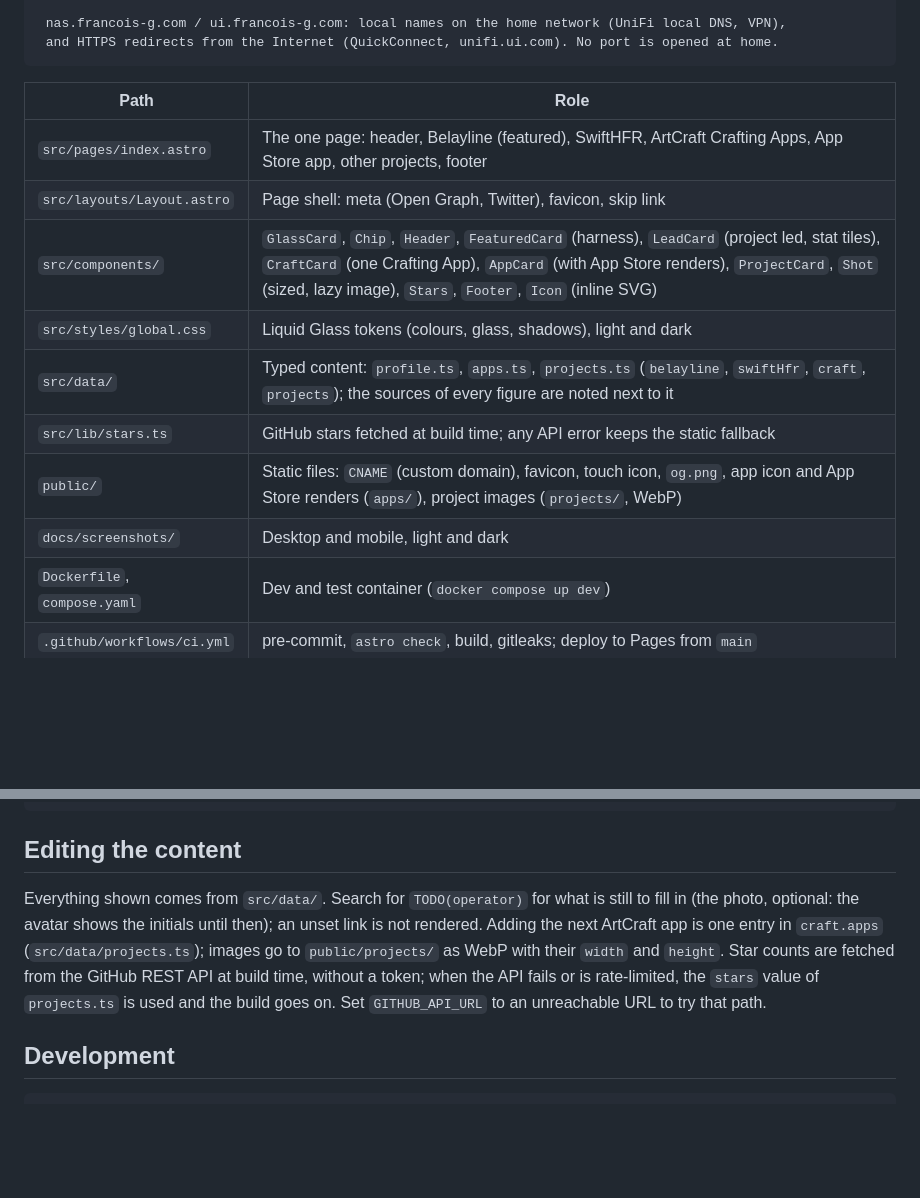
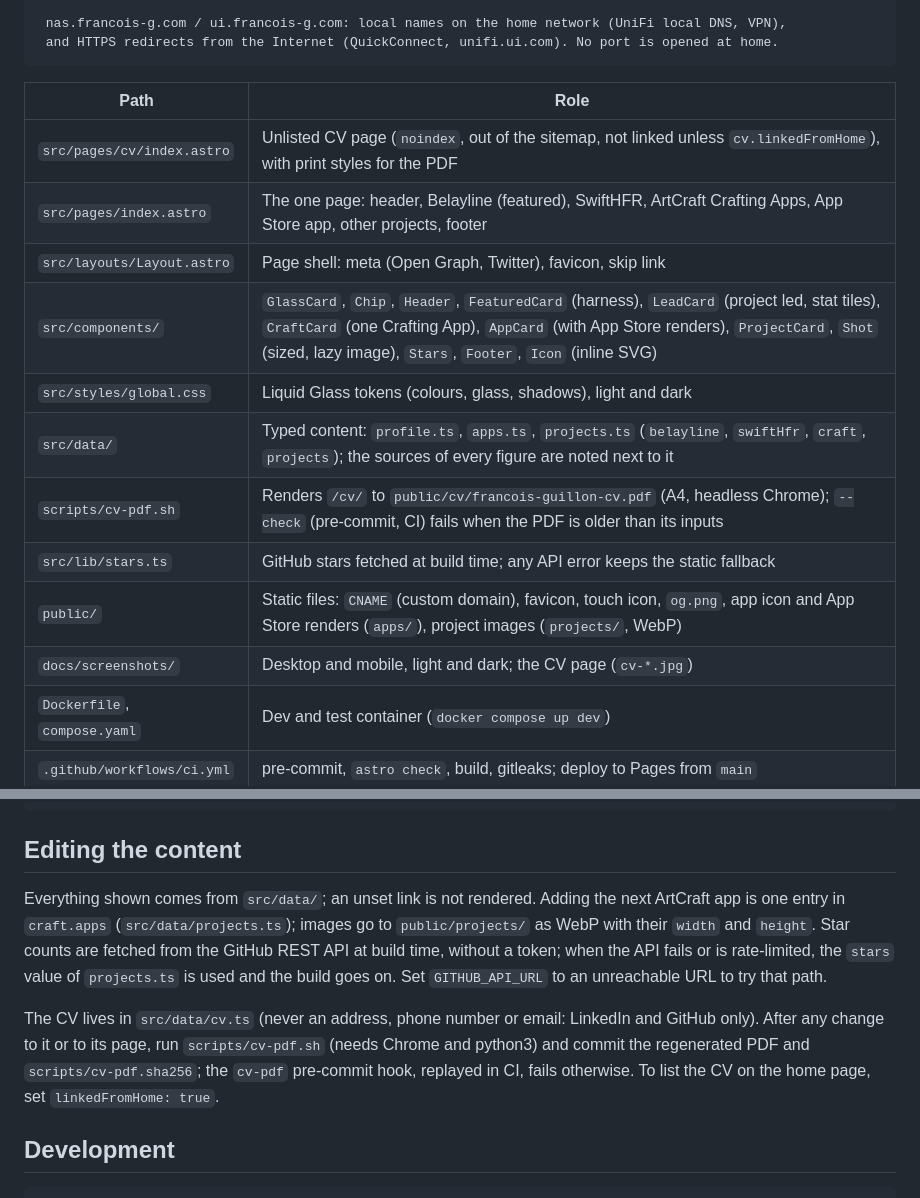
Before and after one commit to francoisgn/francois-g.com, a Markdown page: README.md, 2 parts joined by grey strips. GitHub-like rendering; blank space fills up the shorter version.

```diff
--- a/README.md
+++ b/README.md
@@ -36,14 +36,16 @@ Belayline, SwiftHFR, ArtCraft Crafting Apps, App Store app, other projects); see
 
 | Path | Role |
 |---|---|
+| `src/pages/cv/index.astro` | Unlisted CV page (`noindex`, out of the sitemap, not linked unless `cv.linkedFromHome`), with print styles for the PDF |
 | `src/pages/index.astro` | The one page: header, Belayline (featured), SwiftHFR, ArtCraft Crafting Apps, App Store app, other projects, footer |
 | `src/layouts/Layout.astro` | Page shell: meta (Open Graph, Twitter), favicon, skip link |
 | `src/components/` | `GlassCard`, `Chip`, `Header`, `FeaturedCard` (harness), `LeadCard` (project led, stat tiles), `CraftCard` (one Crafting App), `AppCard` (with App Store renders), `ProjectCard`, `Shot` (sized, lazy image), `Stars`, `Footer`, `Icon` (inline SVG) |
 | `src/styles/global.css` | Liquid Glass tokens (colours, glass, shadows), light and dark |
 | `src/data/` | Typed content: `profile.ts`, `apps.ts`, `projects.ts` (`belayline`, `swiftHfr`, `craft`, `projects`); the sources of every figure are noted next to it |
+| `scripts/cv-pdf.sh` | Renders `/cv/` to `public/cv/francois-guillon-cv.pdf` (A4, headless Chrome); `--check` (pre-commit, CI) fails when the PDF is older than its inputs |
 | `src/lib/stars.ts` | GitHub stars fetched at build time; any API error keeps the static fallback |
 | `public/` | Static files: `CNAME` (custom domain), favicon, touch icon, `og.png`, app icon and App Store renders (`apps/`), project images (`projects/`, WebP) |
-| `docs/screenshots/` | Desktop and mobile, light and dark |
+| `docs/screenshots/` | Desktop and mobile, light and dark; the CV page (`cv-*.jpg`) |
 | `Dockerfile`, `compose.yaml` | Dev and test container (`docker compose up dev`) |
 | `.github/workflows/ci.yml` | pre-commit, `astro check`, build, gitleaks; deploy to Pages from `main` |
 
@@ -66,11 +68,15 @@ docker compose run --rm check      # astro check + build, as CI
 
 ## Editing the content
 
-Everything shown comes from `src/data/`. Search for `TODO(operator)` for what is still to fill in (the photo, optional:
-the avatar shows the initials until then); an unset link is not rendered. Adding the next ArtCraft app is one entry
+Everything shown comes from `src/data/`; an unset link is not rendered. Adding the next ArtCraft app is one entry
 in `craft.apps` (`src/data/projects.ts`); images go to `public/projects/` as WebP with their `width` and `height`. Star counts are fetched from the GitHub REST API at build
 time, without a token; when the API fails or is rate-limited, the `stars` value of `projects.ts` is used and the
 build goes on. Set `GITHUB_API_URL` to an unreachable URL to try that path.
+
+The CV lives in `src/data/cv.ts` (never an address, phone number or email: LinkedIn and GitHub only). After any change
+to it or to its page, run `scripts/cv-pdf.sh` (needs Chrome and python3) and commit the regenerated PDF and
+`scripts/cv-pdf.sha256`; the `cv-pdf` pre-commit hook, replayed in CI, fails otherwise. To list the CV on the home
+page, set `linkedFromHome: true`.
 
 ## Development
 
```
Also changed, not shown: CHANGELOG.md (+3 -1 lines), CLAUDE.md (+2 -1 lines), docs/screenshots/cv-desktop-light.jpg (added), docs/screenshots/cv-mobile-dark.jpg (added), 9 other files.
